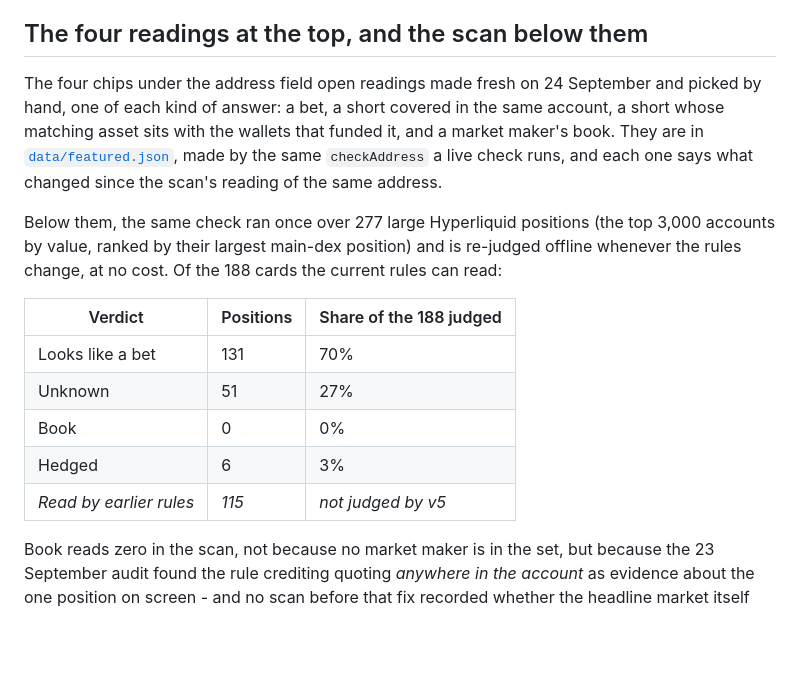
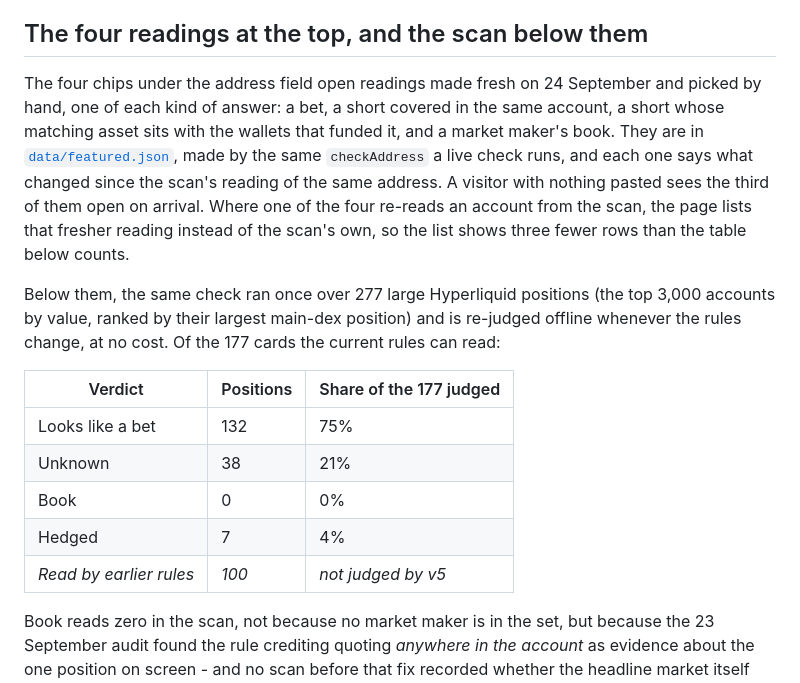
Before and after one commit to Sofiia7/bet-or-book, a Markdown page: README.md, the part around one of its changes. GitHub-like rendering; blank space fills up the shorter version.

```diff
--- a/README.md
+++ b/README.md
@@ -86,17 +88,17 @@ Hyperliquid's free API supplies resting orders (per dex, including HIP-3 markets
 
 ## The four readings at the top, and the scan below them
 
-The four chips under the address field open readings made fresh on 24 September and picked by hand, one of each kind of answer: a bet, a short covered in the same account, a short whose matching asset sits with the wallets that funded it, and a market maker's book. They are in [`data/featured.json`](data/featured.json), made by the same `checkAddress` a live check runs, and each one says what changed since the scan's reading of the same address.
+The four chips under the address field open readings made fresh on 24 September and picked by hand, one of each kind of answer: a bet, a short covered in the same account, a short whose matching asset sits with the wallets that funded it, and a market maker's book. They are in [`data/featured.json`](data/featured.json), made by the same `checkAddress` a live check runs, and each one says what changed since the scan's reading of the same address. A visitor with nothing pasted sees the third of them open on arrival. Where one of the four re-reads an account from the scan, the page lists that fresher reading instead of the scan's own, so the list shows three fewer rows than the table below counts.
 
-Below them, the same check ran once over 277 large Hyperliquid positions (the top 3,000 accounts by value, ranked by their largest main-dex position) and is re-judged offline whenever the rules change, at no cost. Of the 188 cards the current rules can read:
+Below them, the same check ran once over 277 large Hyperliquid positions (the top 3,000 accounts by value, ranked by their largest main-dex position) and is re-judged offline whenever the rules change, at no cost. Of the 177 cards the current rules can read:
 
-| Verdict | Positions | Share of the 188 judged |
+| Verdict | Positions | Share of the 177 judged |
 |---|---|---|
-| Looks like a bet | 131 | 70% |
-| Unknown | 51 | 27% |
+| Looks like a bet | 132 | 75% |
+| Unknown | 38 | 21% |
 | Book | 0 | 0% |
-| Hedged | 6 | 3% |
-| *Read by earlier rules* | *115* | *not judged by v5* |
+| Hedged | 7 | 4% |
+| *Read by earlier rules* | *100* | *not judged by v5* |
 
 Book reads zero in the scan, not because no market maker is in the set, but because the 23 September audit found the rule crediting quoting *anywhere in the account* as evidence about the one position on screen - and no scan before that fix recorded whether the headline market itself was ever quoted. The three cards that used to read Book are part of "read by earlier rules": kept exactly as v4 judged them. One of them has since been read fresh, and the current rules call it a book again, now on quoting in its own headline market - it is the fourth of the readings at the top. Read the whole table as "of the 277 read", never as "of the market" - leverage breaks the link between what an account is worth and what it holds, and the scan spent its last credits on the cheaper checks. How the set was built and what moved when the rules changed: [`docs/gallery-scan.md`](docs/gallery-scan.md).
 
```
Also changed, not shown: other parts of README.md (+5 -3 lines), docs/demo-script.md (+11 -10 lines).
